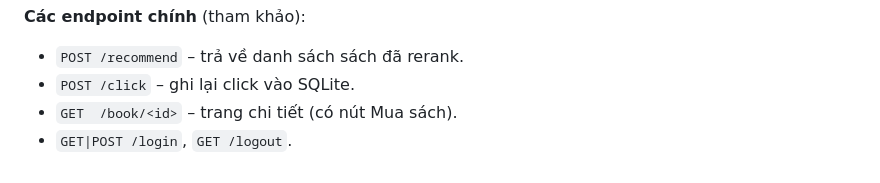
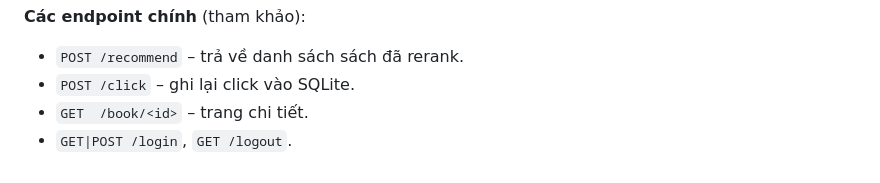
Before and after one commit to GiaDuocQuach/HybridBookRecommender, a Markdown page: README.md, the part around the change. Rendered like a GitHub page.

```diff
--- a/README.md
+++ b/README.md
@@ -147,5 +147,5 @@ python app.py
 
 * `POST /recommend` – trả về danh sách sách đã rerank.
 * `POST /click`     – ghi lại click vào SQLite.
-* `GET  /book/<id>` – trang chi tiết (có nút Mua sách).
+* `GET  /book/<id>` – trang chi tiết.
 * `GET|POST /login`, `GET /logout`.
```
